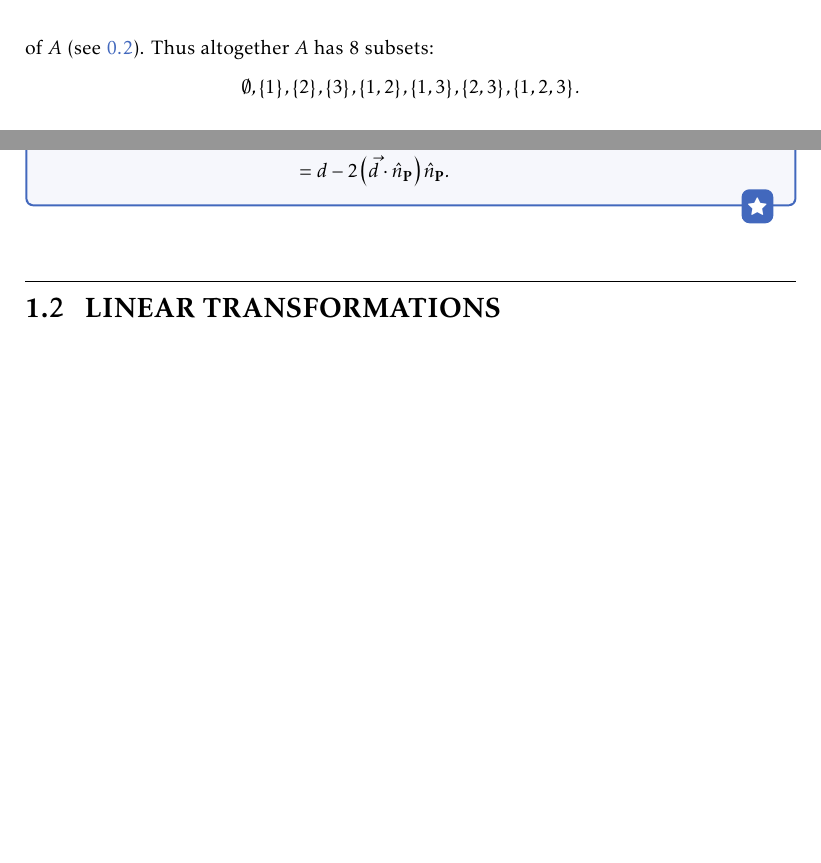
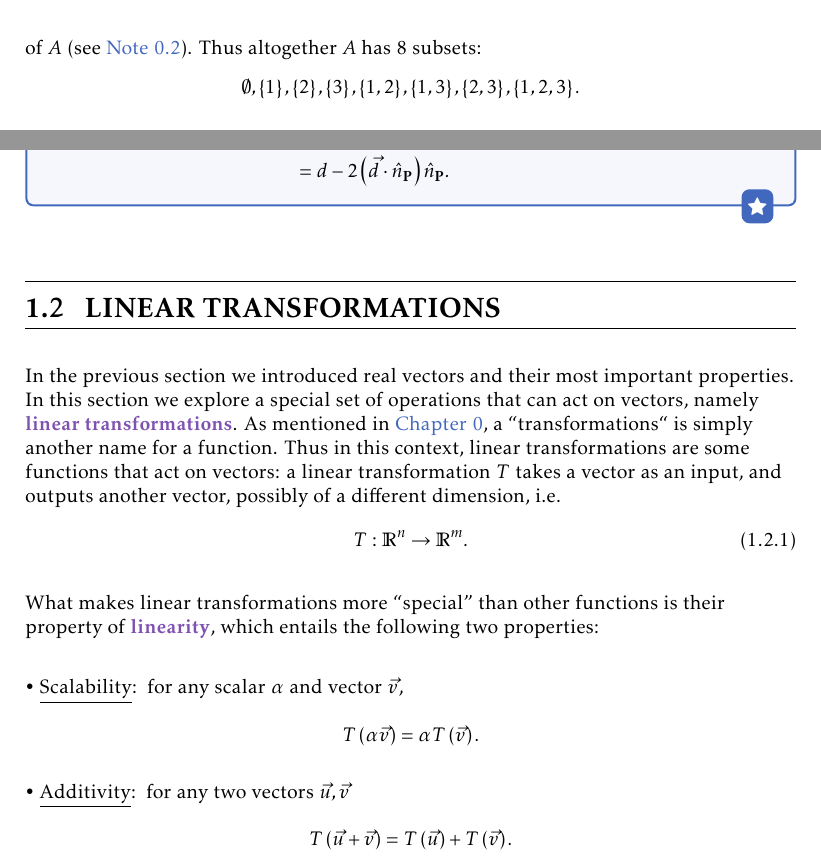
Before and after one commit to pelegs/maths_book, a LaTeX thesis (bookmain.tex, which reads chapters/linear_algebra_intuitive/linear_trans.tex): two parts of pages 11 and 80 of 101 before the commit and two parts of pages 11 and 80 of 103 after it, joined at a grey line, cut so that both start at the same text, the shorter picture padded with empty space. The pictures show the PDF file bookmain.pdf that the author committed with the source.

Commit message:
Started work on linear transformations (+added example autoref prefix)

```diff
--- a/chapters/linear_algebra_intuitive/linear_trans.tex
+++ b/chapters/linear_algebra_intuitive/linear_trans.tex
@@ -1 +1,18 @@
 \section{Linear transformations}
+In the previous section we introduced real vectors and their most important properties. In this section we explore a special set of operations that can act on vectors, namely \emph{linear transformations}. As mentioned in \autoref{chapter:intro}, a ``transformations`` is simply another name for a function. Thus in this context, linear transformations are some functions that act on vectors: a linear transformation $T$ takes a vector as an input, and outputs another vector, possibly of a different dimension, i.e.
+\begin{equation}
+	T:\Rs{n}\to\Rs{m}.
+	\label{eq:linear transformation signature}
+\end{equation}
+
+What makes linear transformations more ``special'' than other functions is their property of \emph{linearity}, which entails the following two properties:
+\begin{listitemize}
+	\item[Scalability] for any scalar $\alpha$ and vector $\vec{v}$,
+		\[
+			T\left( \alpha\vec{v} \right) = \alpha T\left( \vec{v} \right).
+		\]
+	\item[Additivity] for any two vectors $\vec{u},\vec{v}$
+		\[
+			T\left( \vec{u}+\vec{v} \right) = T\left( \vec{u} \right) + T\left( \vec{v} \right).
+		\]
+\end{listitemize}
```
Also changed, not shown: settings.tex (+4 -1 lines), bookmain.pdf, 2 other files.
